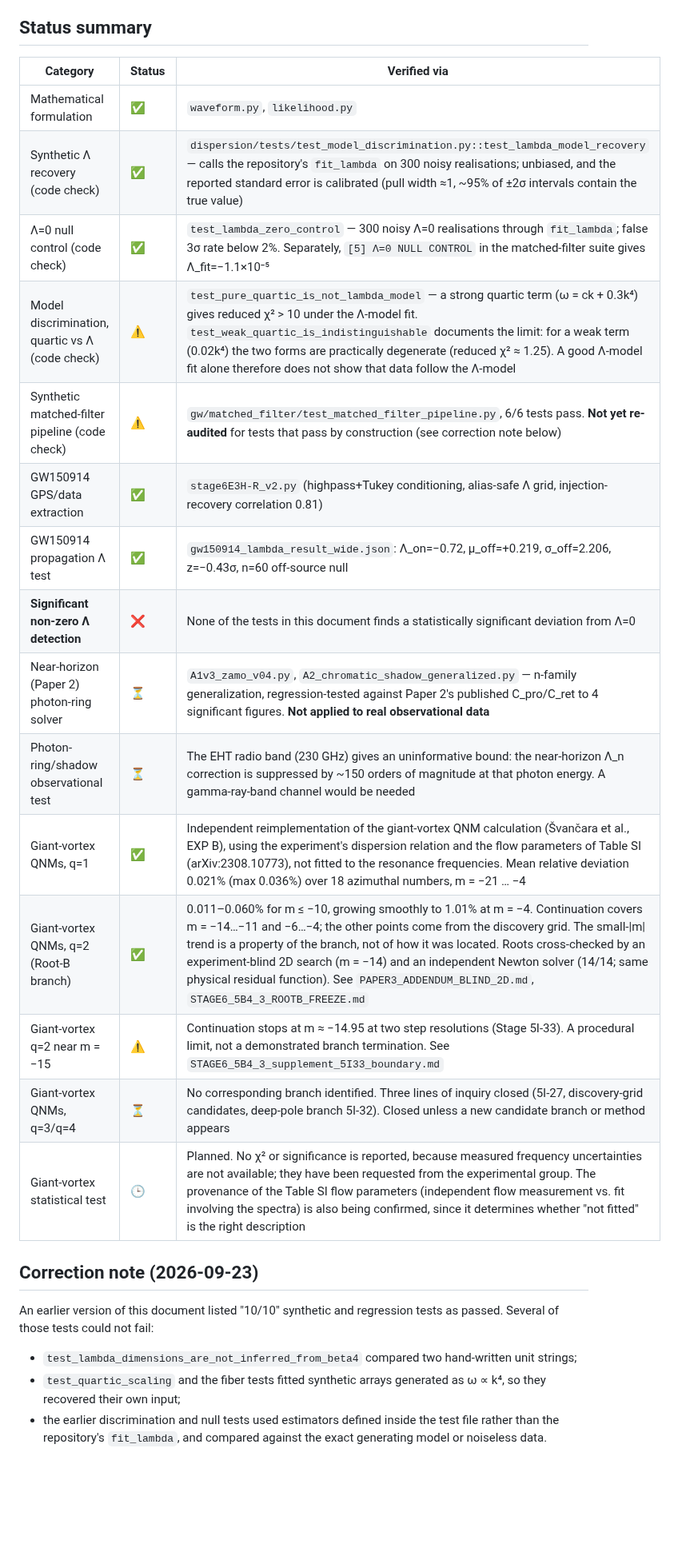
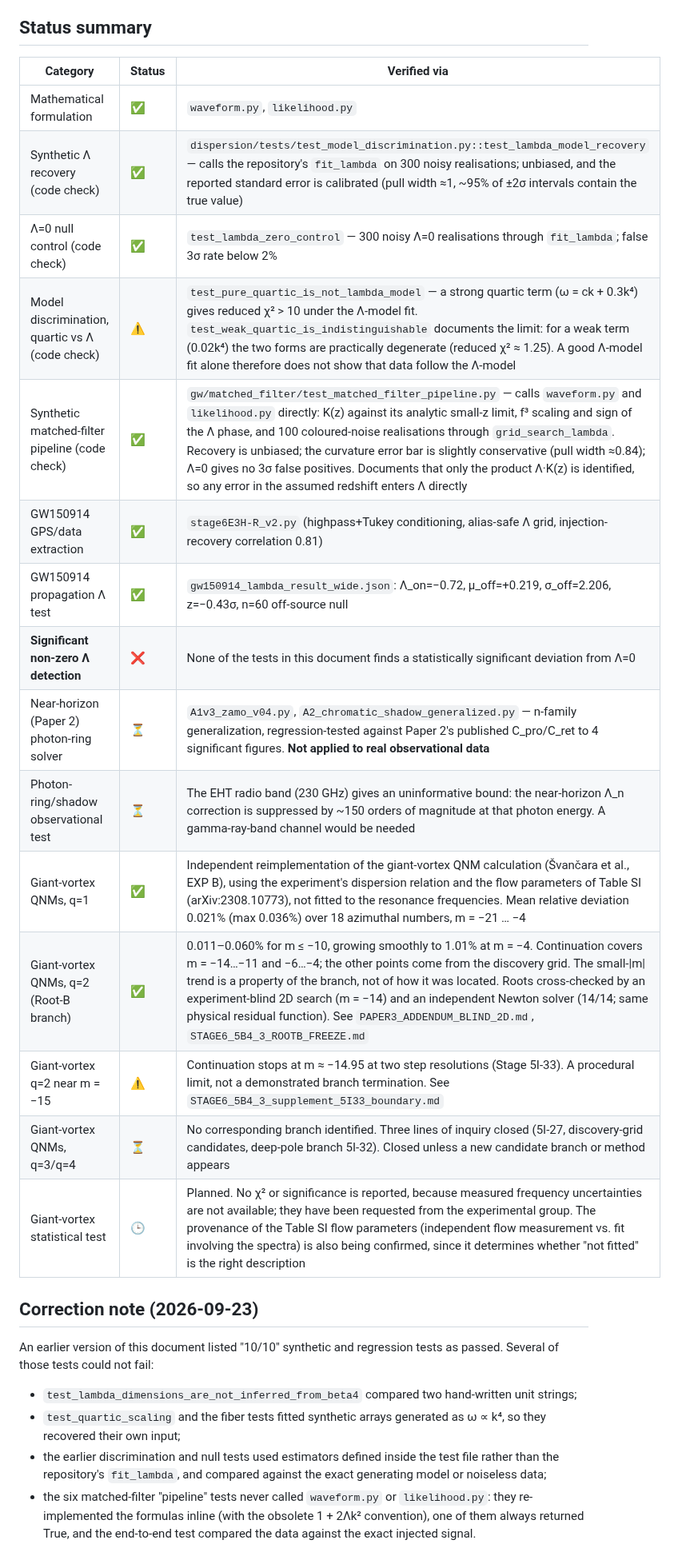
Before and after one commit to Kretski/Lambda-model, a Markdown page: paper3/PAPER3_VALIDATION_STATUS.md, the part around one of its changes. Shown at 80% size. Rendered like a GitHub page; blank space fills up the shorter version.

Commit message:
STATUS: matched-filter tests re-audited; fix corrupted character

```diff
--- a/paper3/PAPER3_VALIDATION_STATUS.md
+++ b/paper3/PAPER3_VALIDATION_STATUS.md
@@ -7,23 +7,23 @@ the correction is noted rather than silently overwritten.*
 
 ## Status summary
 
-| Category                                        | Status | Verified via                                                                                                                                                                                                                                                                                                                                                                                                                                       |
-| ----------------------------------------------- | ------ | -------------------------------------------------------------------------------------------------------------------------------------------------------------------------------------------------------------------------------------------------------------------------------------------------------------------------------------------------------------------------------------------------------------------------------------------------- |
-| Mathematical formulation                        | ✅      | `waveform.py`, `likelihood.py`                                                                                                                                                                                                                                                                                                                                                                                                                     |
-| Synthetic Λ recovery (code check)               | ✅      | `dispersion/tests/test_model_discrimination.py::test_lambda_model_recovery` — calls the repository's `fit_lambda` on 300 noisy realisations; unbiased, and the reported standard error is calibrated (pull width ≈1, ~95% of ±2σ intervals contain the true value)                                                                                                                                                                                 |
-| Λ=0 null control (code check)                   | ✅      | `test_lambda_zero_control` — 300 noisy Λ=0 realisations through `fit_lambda`; false 3σ rate below 2%. Separately, `[5] Λ=0 NULL CONTROL` in the matched-filter suite gives Λ_fit=−1.1×10⁻⁵                                                                                                                                                                                                                                                         |
-| Model discrimination, quartic vs Λ (code check) | ⚠️     | `test_pure_quartic_is_not_lambda_model` — a strong quartic term (ω = ck + 0.3k⁴) gives reduced χ² > 10 under the Λ-model fit. `test_weak_quartic_is_indistinguishable` documents the limit: for a weak term (0.02k⁴) the two forms are practically degenerate (reduced χ² ≈ 1.25). A good Λ-model fit alone therefore does not show that data follow the Λ-model                                                                                   |
-| Synthetic matched-filter pipeline (code check)  | ⚠️     | `gw/matched_filter/test_matched_filter_pipeline.py`, 6/6 tests pass. **Not yet re-audited** for tests that pass by construction (see correction note below)                                                                                                                                                                                                                                                                                        |
-| GW150914 GPS/data extraction                    | ✅      | `stage6E3H-R_v2.py` (highpass+Tukey conditioning, alias-safe Λ grid, injection-recovery correlation 0.81)                                                                                                                                                                                                                                                                                                                                          |
-| GW150914 propagation Λ test                     | ✅      | `gw150914_lambda_result_wide.json`: Λ_on=−0.72, μ_off=+0.219, σ_off=2.206, z=−0.43σ, n=60 off-source null                                                                                                                                                                                                                                                                                                                                          |
-| **Significant non-zero Λ detection**            | ❌      | None of the tests in this document finds a statistically significant deviation from Λ=0                                                                                                                                                                                                                                                                                                                                                            |
-| Near-horizon (Paper 2) photon-ring solver       | ⏳      | `A1v3_zamo_v04.py`, `A2_chromatic_shadow_generalized.py` — n-family generalization, regression-tested against Paper 2's published C_pro/C_ret to 4 significant figures. **Not applied to real observational data**                                                                                                                                                                                                                                 |
-| Photon-ring/shadow observational test           | ⏳      | The EHT radio band (230 GHz) gives an uninformative bound: the near-horizon Λ_n correction is suppressed by ~150 orders of magnitude at that photon energy. A gamma-ray-band channel would be needed                                                                                                                                                                                                                                               |
-| Giant-vortex QNMs, q=1                          | ✅      | Independent reimplementation of the giant-vortex QNM calculation (Švančara et al., EXP B), using the experiment's dispersion relation and the flow parameters of Table SI (arXiv:2308.10773), not fitted to the resonance frequencies. Mean relative deviation 0.021% (max 0.036%) over 18 azimuthal numbers, m = −21 … −4                                                                                                                         |
-| Giant-vortex QNMs, q=2 (Root-B branch)          | ✅      | 0.011–0.060% for m ≤ −10, growing smoothly to 1.01% at m = −4. Continuation covers m = −14…−11 and −6…−4; the other points come from the discovery grid. The small-\|m\| trend is a property of the branch, not of how it was located. Roots cross-checked by an experiment-blind 2D search (m = −14) and an independent Newton solver (14/14; same physical residual function). See `PAPER3_ADDENDUM_BLIND_2D.md`, `STAGE6_5B4_3_ROOTB_FREEZE.md` |
-| Giant-vortex q=2 near m = −15                   | ⚠️     | Continuation stops at m ≈ −14.95 at two step resolutions (Stage 5I-33). A procedural limit, not a demonstrated branch termination. See `STAGE6_5B4_3_supplement_5I33_boundary.md`                                                                                                                                                                                                                                                                  |
-| Giant-vortex QNMs, q=3/q=4                      | ⏳      | No corresponding branch identified. Three lines of inquiry closed (5I-27, discovery-grid candidates, deep-pole branch 5I-32). Closed unless a new candidate branch or method appears                                                                                                                                                                                                                                                               |
-| Giant-vortex statistical test                   | 🕒     | Planned. No χ² or significance is reported, because measured frequency uncertainties are not available; they have been requested from the experimental group. The provenance of the Table SI flow parameters (independent flow measurement vs. fit involving the spectra) is also being confirmed, since it determines whether "not fitted" is the right description                                                                               |
+| Category | Status | Verified via |
+|---|---|---|
+| Mathematical formulation | ✅ | `waveform.py`, `likelihood.py` |
+| Synthetic Λ recovery (code check) | ✅ | `dispersion/tests/test_model_discrimination.py::test_lambda_model_recovery` — calls the repository's `fit_lambda` on 300 noisy realisations; unbiased, and the reported standard error is calibrated (pull width ≈1, ~95% of ±2σ intervals contain the true value) |
+| Λ=0 null control (code check) | ✅ | `test_lambda_zero_control` — 300 noisy Λ=0 realisations through `fit_lambda`; false 3σ rate below 2% |
+| Model discrimination, quartic vs Λ (code check) | ⚠️ | `test_pure_quartic_is_not_lambda_model` — a strong quartic term (ω = ck + 0.3k⁴) gives reduced χ² > 10 under the Λ-model fit. `test_weak_quartic_is_indistinguishable` documents the limit: for a weak term (0.02k⁴) the two forms are practically degenerate (reduced χ² ≈ 1.25). A good Λ-model fit alone therefore does not show that data follow the Λ-model |
+| Synthetic matched-filter pipeline (code check) | ✅ | `gw/matched_filter/test_matched_filter_pipeline.py` — calls `waveform.py` and `likelihood.py` directly: K(z) against its analytic small-z limit, f³ scaling and sign of the Λ phase, and 100 coloured-noise realisations through `grid_search_lambda`. Recovery is unbiased; the curvature error bar is slightly conservative (pull width ≈0.84); Λ=0 gives no 3σ false positives. Documents that only the product Λ·K(z) is identified, so any error in the assumed redshift enters Λ directly |
+| GW150914 GPS/data extraction | ✅ | `stage6E3H-R_v2.py` (highpass+Tukey conditioning, alias-safe Λ grid, injection-recovery correlation 0.81) |
+| GW150914 propagation Λ test | ✅ | `gw150914_lambda_result_wide.json`: Λ_on=−0.72, μ_off=+0.219, σ_off=2.206, z=−0.43σ, n=60 off-source null |
+| **Significant non-zero Λ detection** | ❌ | None of the tests in this document finds a statistically significant deviation from Λ=0 |
+| Near-horizon (Paper 2) photon-ring solver | ⏳ | `A1v3_zamo_v04.py`, `A2_chromatic_shadow_generalized.py` — n-family generalization, regression-tested against Paper 2's published C_pro/C_ret to 4 significant figures. **Not applied to real observational data** |
+| Photon-ring/shadow observational test | ⏳ | The EHT radio band (230 GHz) gives an uninformative bound: the near-horizon Λ_n correction is suppressed by ~150 orders of magnitude at that photon energy. A gamma-ray-band channel would be needed |
+| Giant-vortex QNMs, q=1 | ✅ | Independent reimplementation of the giant-vortex QNM calculation (Švančara et al., EXP B), using the experiment's dispersion relation and the flow parameters of Table SI (arXiv:2308.10773), not fitted to the resonance frequencies. Mean relative deviation 0.021% (max 0.036%) over 18 azimuthal numbers, m = −21 … −4 |
+| Giant-vortex QNMs, q=2 (Root-B branch) | ✅ | 0.011–0.060% for m ≤ −10, growing smoothly to 1.01% at m = −4. Continuation covers m = −14…−11 and −6…−4; the other points come from the discovery grid. The small-\|m\| trend is a property of the branch, not of how it was located. Roots cross-checked by an experiment-blind 2D search (m = −14) and an independent Newton solver (14/14; same physical residual function). See `PAPER3_ADDENDUM_BLIND_2D.md`, `STAGE6_5B4_3_ROOTB_FREEZE.md` |
+| Giant-vortex q=2 near m = −15 | ⚠️ | Continuation stops at m ≈ −14.95 at two step resolutions (Stage 5I-33). A procedural limit, not a demonstrated branch termination. See `STAGE6_5B4_3_supplement_5I33_boundary.md` |
+| Giant-vortex QNMs, q=3/q=4 | ⏳ | No corresponding branch identified. Three lines of inquiry closed (5I-27, discovery-grid candidates, deep-pole branch 5I-32). Closed unless a new candidate branch or method appears |
+| Giant-vortex statistical test | 🕒 | Planned. No χ² or significance is reported, because measured frequency uncertainties are not available; they have been requested from the experimental group. The provenance of the Table SI flow parameters (independent flow measurement vs. fit involving the spectra) is also being confirmed, since it determines whether "not fitted" is the right description |
 
 ## Correction note (2026-09-23)
 
@@ -36,5 +36,9 @@ as passed. Several of those tests could not fail:
   ω ∝ k⁴, so they recovered their own input;
 - the earlier discrimination and null tests used estimators defined inside the
   test file rather than the repository's `fit_lambda`, and compared against the
-  exact generating model or noiseless data.
+  exact generating model or noiseless data;
+- the six matched-filter "pipeline" tests never called `waveform.py` or
+  `likelihood.py`: they re-implemented the formulas inline (with the obsolete
+  1 + 2Λk² convention), one of them always returned True, and the end-to-end
+  test compared the data against the exact injected signal.
 
```
Also changed, not shown: other parts of paper3/PAPER3_VALIDATION_STATUS.md (+9 -12 lines).
